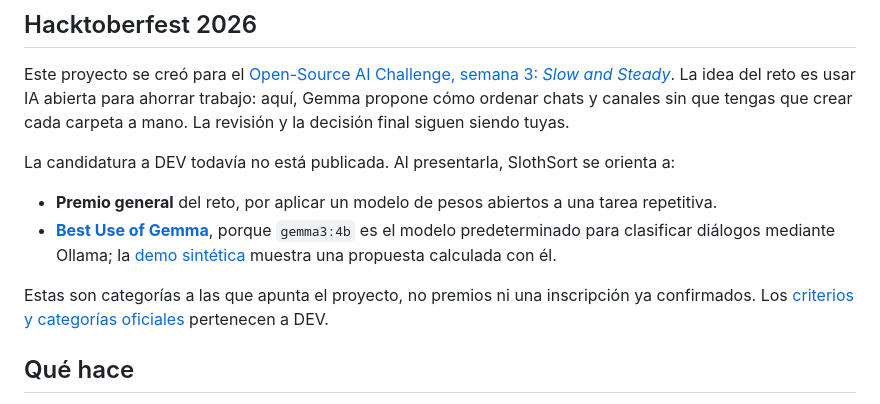
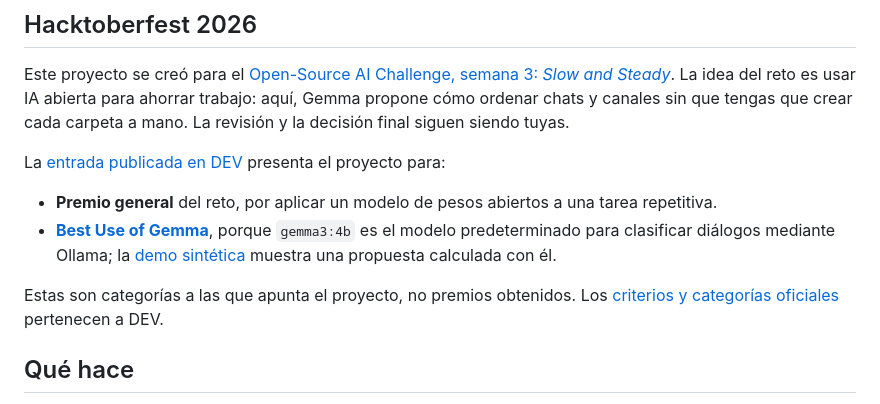
Before and after one commit to zSnowww/slothsort, a Markdown page: README.md, the part around one of its changes. Rendered like a GitHub page.

Commit message:
Link published DEV challenge entry

```diff
--- a/README.md
+++ b/README.md
@@ -13,12 +13,12 @@ SlothSort analiza tus diálogos de Telegram, propone carpetas con Gemma y las cr
 
 Este proyecto se creó para el [Open-Source AI Challenge, semana 3: *Slow and Steady*](https://dev.to/challenges/hacktoberfest-week3-2026-10-19). La idea del reto es usar IA abierta para ahorrar trabajo: aquí, Gemma propone cómo ordenar chats y canales sin que tengas que crear cada carpeta a mano. La revisión y la decisión final siguen siendo tuyas.
 
-La candidatura a DEV todavía no está publicada. Al presentarla, SlothSort se orienta a:
+La [entrada publicada en DEV](https://dev.to/zsnowww/slothsort-gemma-proposes-telegram-folders-i-approve-the-changes-229k) presenta el proyecto para:
 
 - **Premio general** del reto, por aplicar un modelo de pesos abiertos a una tarea repetitiva.
 - **[Best Use of Gemma](https://dev.to/challenges/hacktoberfest-week3-2026-10-19)**, porque `gemma3:4b` es el modelo predeterminado para clasificar diálogos mediante Ollama; la [demo sintética](docs/demo.mp4) muestra una propuesta calculada con él.
 
-Estas son categorías a las que apunta el proyecto, no premios ni una inscripción ya confirmados. Los [criterios y categorías oficiales](https://dev.to/challenges/hacktoberfest-week3-2026-10-19) pertenecen a DEV.
+Estas son categorías a las que apunta el proyecto, no premios obtenidos. Los [criterios y categorías oficiales](https://dev.to/challenges/hacktoberfest-week3-2026-10-19) pertenecen a DEV.
 
 ## Qué hace
 
```
Also changed, not shown: other parts of README.md (+1 -1 lines), SUBMISSION.md (+3 -14 lines).
